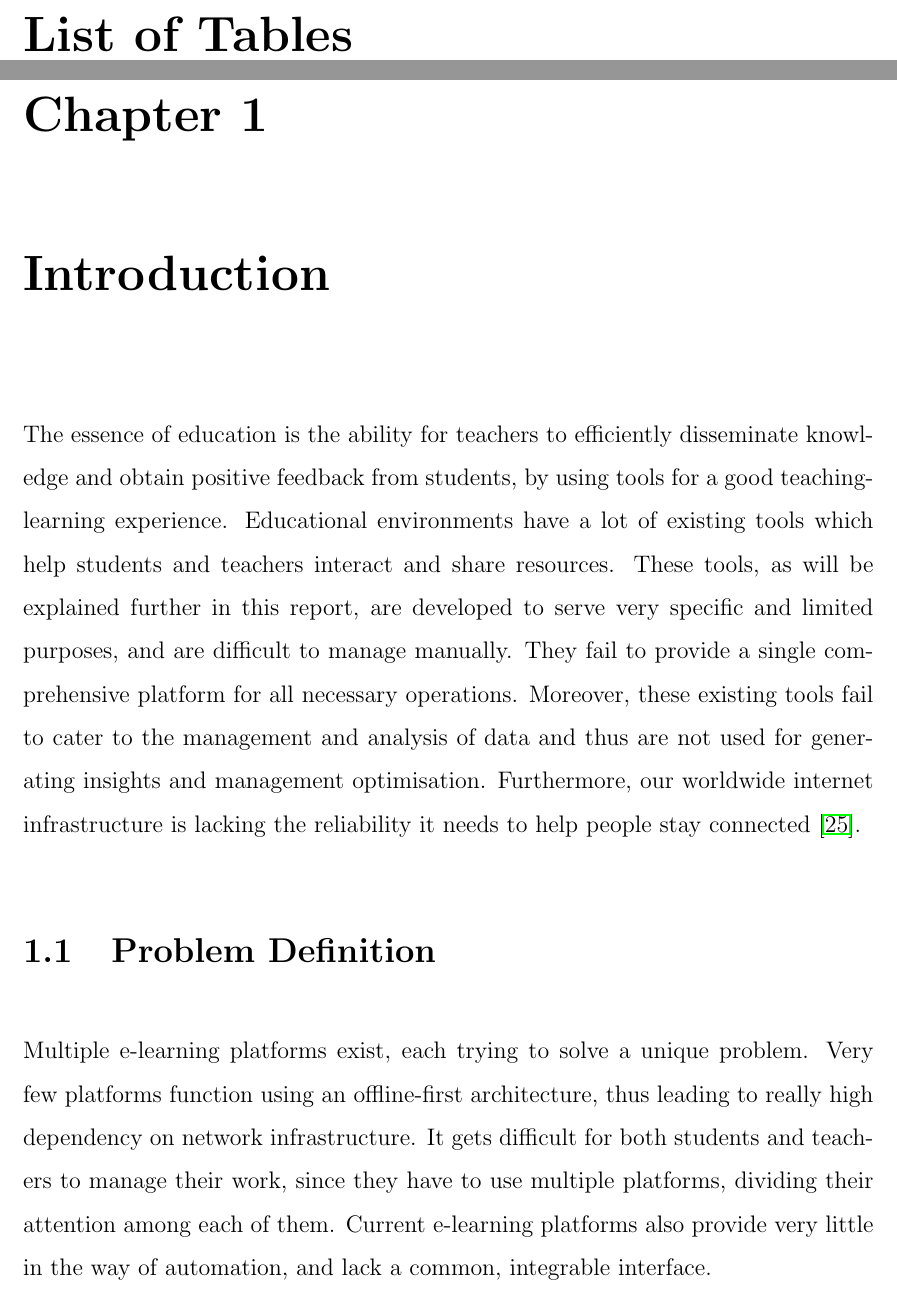
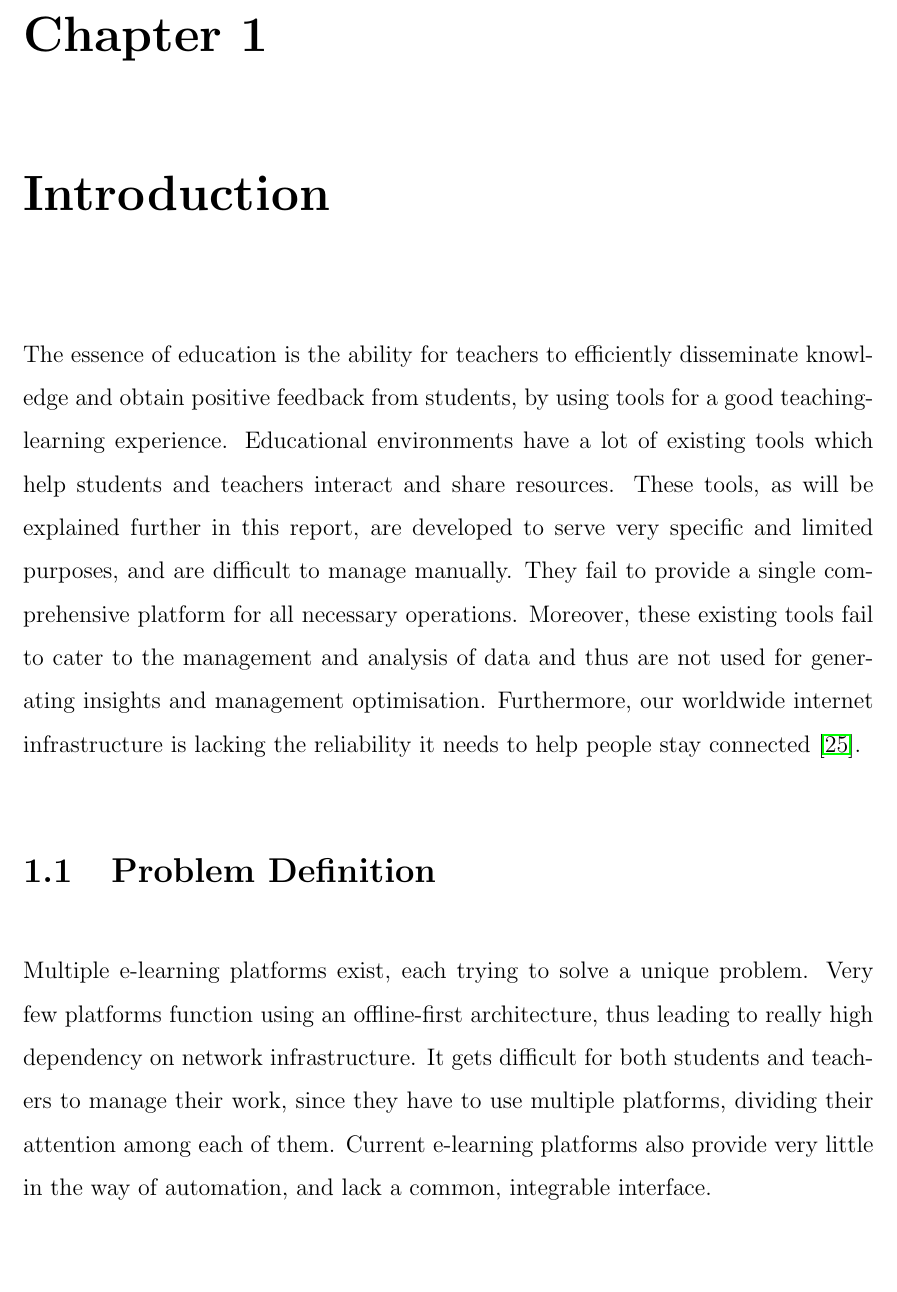
Before and after one commit to yashdiniz/focusa2021, a LaTeX document (report/main.tex): two parts of pages 11 and 12 of 71 before the commit and part of page 11 of 70 after it, the two joined at a grey line, cut at the place of the change, the shorter picture padded with empty space. Compiled offline with pdfLaTeX.

Commit message:
Commened out the list of tables

```diff
--- a/report/main.tex
+++ b/report/main.tex
@@ -33,7 +33,7 @@
 \tableofcontents
 \pdfbookmark{\contentsname}{Contents} % add a bookmark to Table of contents
 \listoffigures
-\listoftables
+%\listoftables
 
 \input{chapters/1-introduction.tex}
 \input{chapters/2-litsurvey.tex}
```
